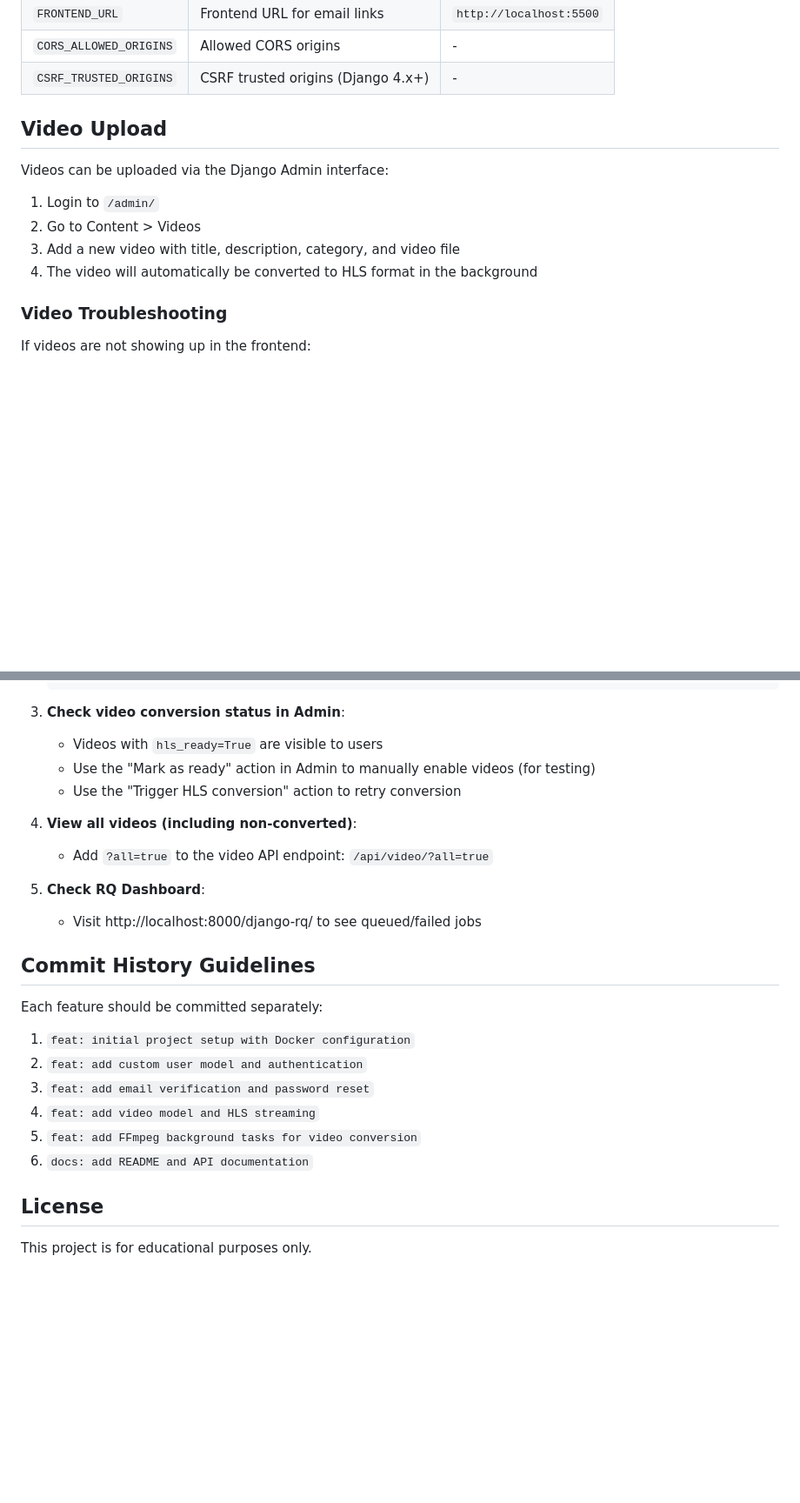
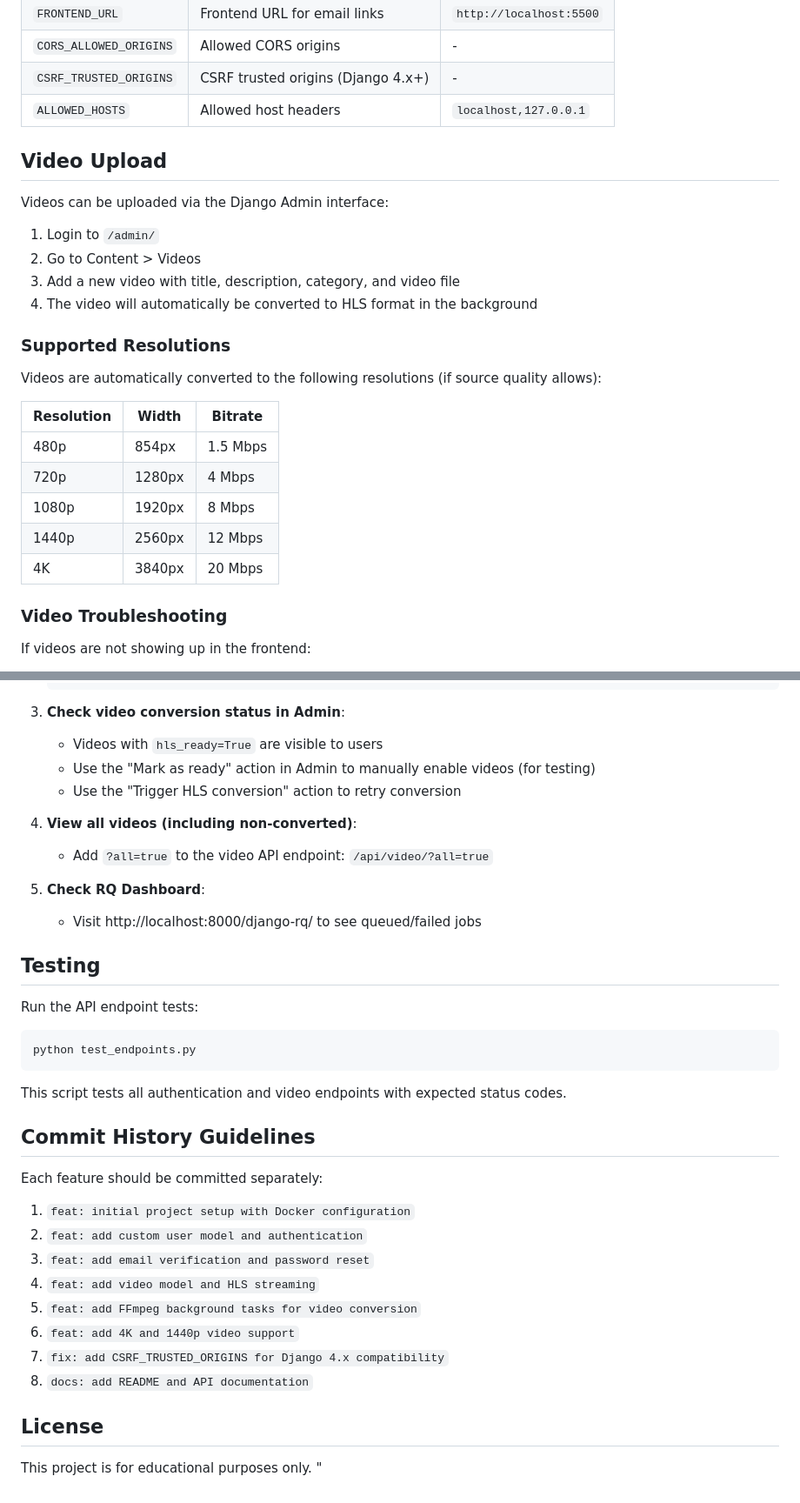
Before and after one commit to muc1982/videoflix, a Markdown page: README.md, 2 parts joined by grey strips. Shown at 87% size. Rendered like a GitHub page; blank space fills up the shorter version.

Commit message:
docs: update README with 4K support, CSRF config and resolution table

````diff
--- a/README.md
+++ b/README.md
@@ -184,6 +184,7 @@ EMAIL_USE_TLS=False
 | `FRONTEND_URL`         | Frontend URL for email links       | `http://localhost:5500` |
 | `CORS_ALLOWED_ORIGINS` | Allowed CORS origins               | -                       |
 | `CSRF_TRUSTED_ORIGINS` | CSRF trusted origins (Django 4.x+) | -                       |
+| `ALLOWED_HOSTS`        | Allowed host headers               | `localhost,127.0.0.1`   |
 
 ## Video Upload
 
@@ -193,6 +194,18 @@ Videos can be uploaded via the Django Admin interface:
 2. Go to Content > Videos
 3. Add a new video with title, description, category, and video file
 4. The video will automatically be converted to HLS format in the background
+
+### Supported Resolutions
+
+Videos are automatically converted to the following resolutions (if source quality allows):
+
+| Resolution | Width  | Bitrate  |
+| ---------- | ------ | -------- |
+| 480p       | 854px  | 1.5 Mbps |
+| 720p       | 1280px | 4 Mbps   |
+| 1080p      | 1920px | 8 Mbps   |
+| 1440p      | 2560px | 12 Mbps  |
+| 4K         | 3840px | 20 Mbps  |
 
 ### Video Troubleshooting
 
@@ -212,14 +225,24 @@ If videos are not showing up in the frontend:
 
 3. **Check video conversion status in Admin**:
    - Videos with `hls_ready=True` are visible to users
-   - Use the "Mark as ready" action in Admin to manually enable videos (for testing)
-   - Use the "Trigger HLS conversion" action to retry conversion
+   - Use the \"Mark as ready\" action in Admin to manually enable videos (for testing)
+   - Use the \"Trigger HLS conversion\" action to retry conversion
 
 4. **View all videos (including non-converted)**:
    - Add `?all=true` to the video API endpoint: `/api/video/?all=true`
 
 5. **Check RQ Dashboard**:
    - Visit http://localhost:8000/django-rq/ to see queued/failed jobs
+
+## Testing
+
+Run the API endpoint tests:
+
+```bash
+python test_endpoints.py
+```
+
+This script tests all authentication and video endpoints with expected status codes.
 
 ## Commit History Guidelines
 
@@ -230,8 +253,11 @@ Each feature should be committed separately:
 3. `feat: add email verification and password reset`
 4. `feat: add video model and HLS streaming`
 5. `feat: add FFmpeg background tasks for video conversion`
-6. `docs: add README and API documentation`
+6. `feat: add 4K and 1440p video support`
+7. `fix: add CSRF_TRUSTED_ORIGINS for Django 4.x compatibility`
+8. `docs: add README and API documentation`
 
 ## License
 
 This project is for educational purposes only.
+"
````
Also changed, not shown: other parts of README.md (+1 -1 lines).
